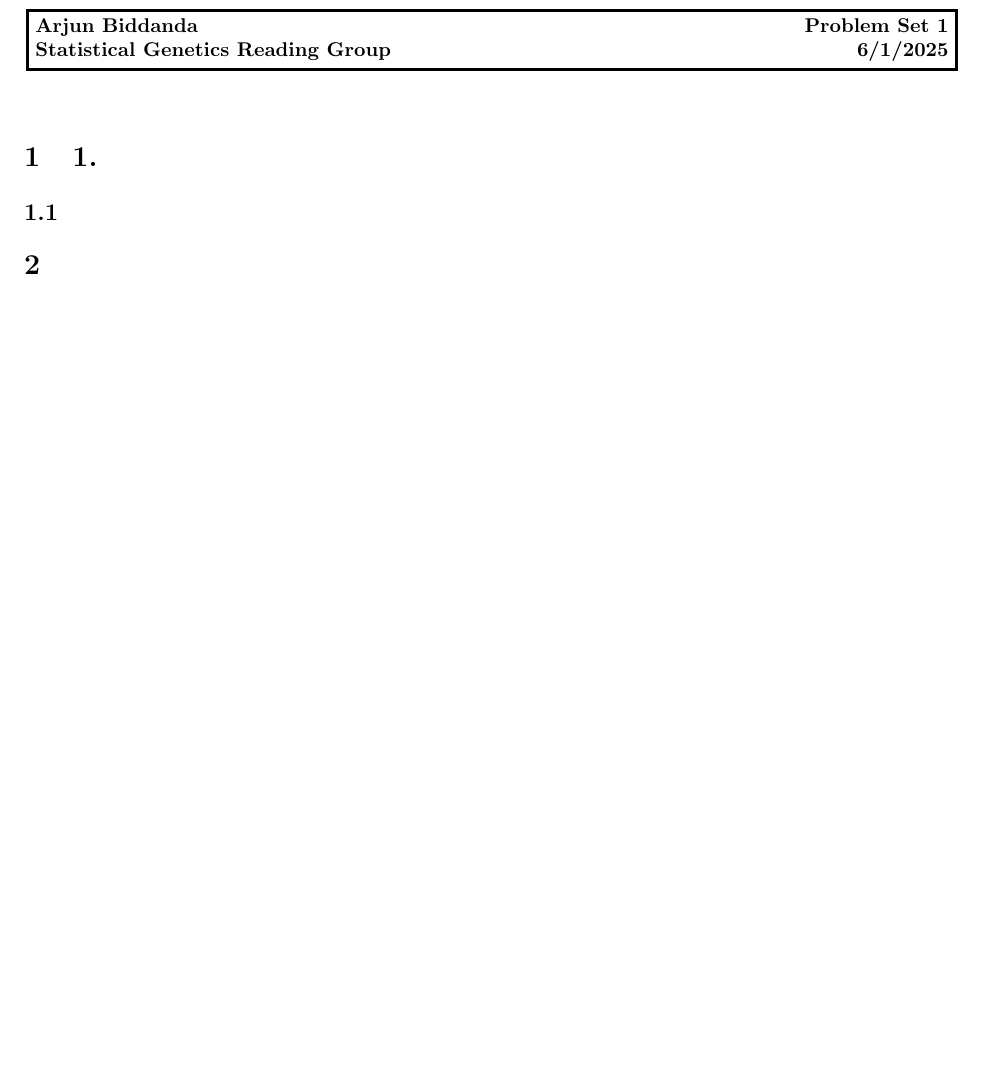
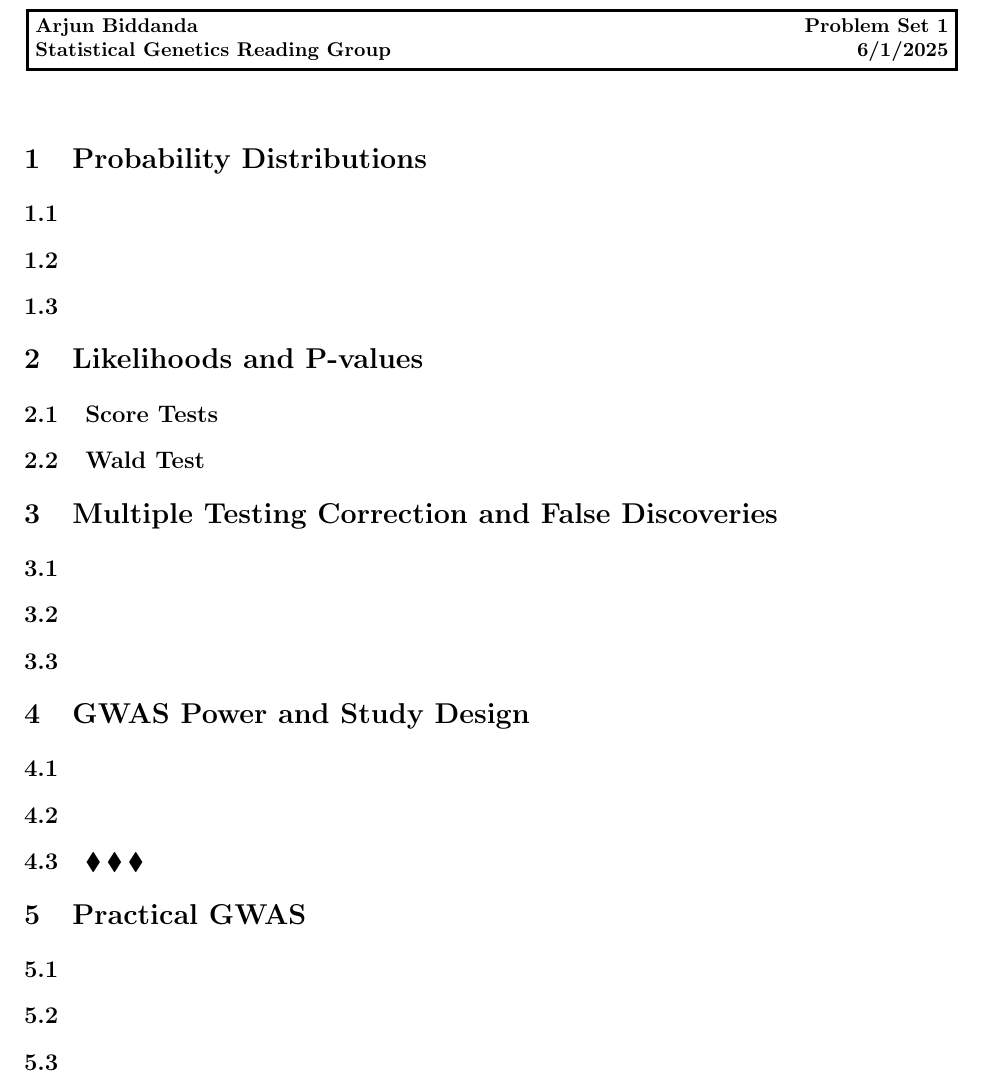
Before and after one commit to aabiddanda/statgen_reading_2025, a LaTeX problem sheet (psets/pset1.tex, which reads psets/pset.sty): part of the page, cut so that both start at the same text, the shorter picture padded with empty space. Compiled offline with pdfLaTeX.

Commit message:
draft: added in a clear pset1 draft

```diff
--- a/psets/pset.sty
+++ b/psets/pset.sty
@@ -98,5 +98,5 @@
 
 % Listings Commands %%%%%%%%%%%%%%%%%%%%%%%%%%%%%%%%%%%%%
 \RequirePackage{listings}
-
-% ---- TODO ----%
+\RequirePackage{amssymb}
+\newcommand{\bLozenge}{\mathbin{\blacklozenge}}
--- a/psets/pset1.tex
+++ b/psets/pset1.tex
@@ -8,16 +8,45 @@
 \begin{document}
 \maketitle
 
-\section{1. }
+\section{Probability Distributions}
 
 \subsection{}
 
-\section{}
+\subsection{}
+
 \subsection{}
 
 
-\section{}
+\section{Likelihoods and P-values}
+
+\subsection{Score Tests}
+
+
+\subsection{Wald Test}
+
+
+\section{Multiple Testing Correction and False Discoveries}
+
 \subsection{}
 
+\subsection{}
+
+\subsection{}
+
+\section{GWAS Power and Study Design}
+
+\subsection{}
+
+\subsection{}
+
+\subsection{\bLozenge\bLozenge\bLozenge}
+
+\section{Practical GWAS}
+
+\subsection{}
+
+\subsection{}
+
+\subsection{}
 
 \end{document}
```
